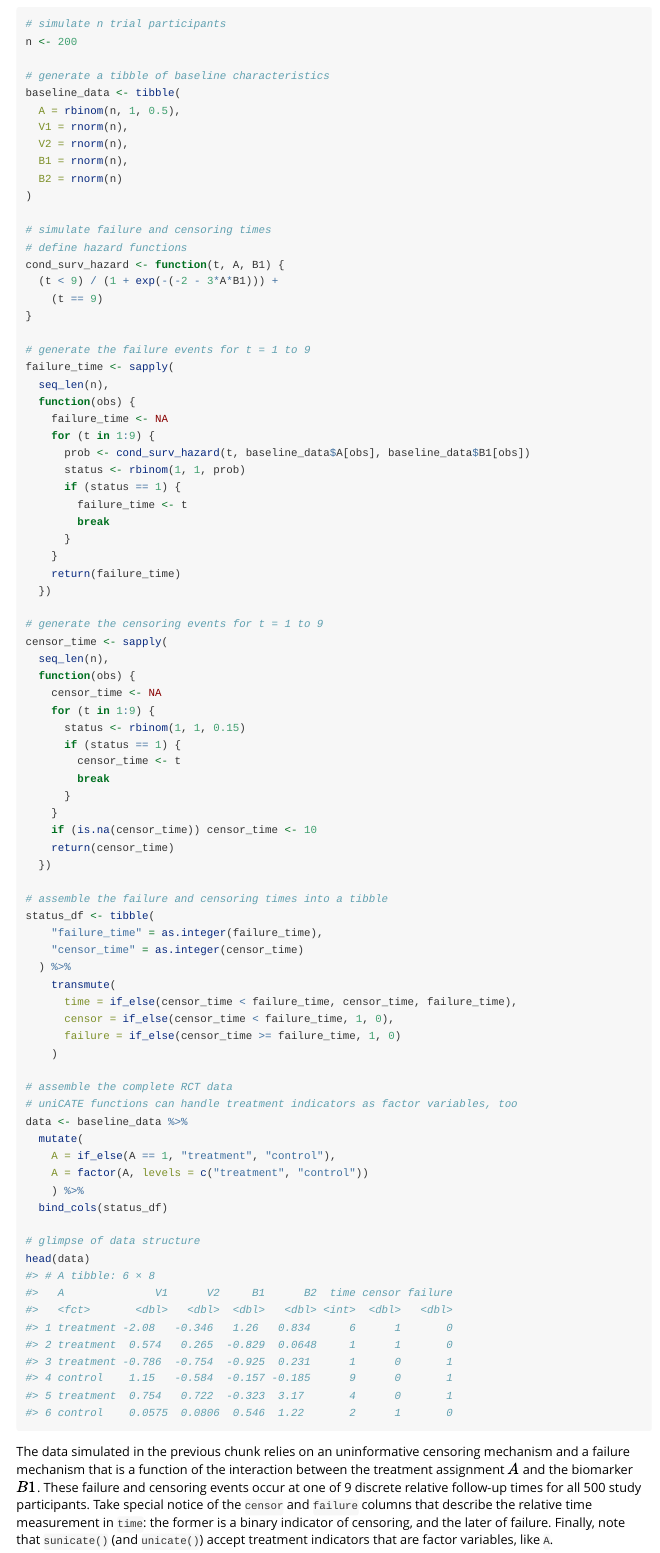
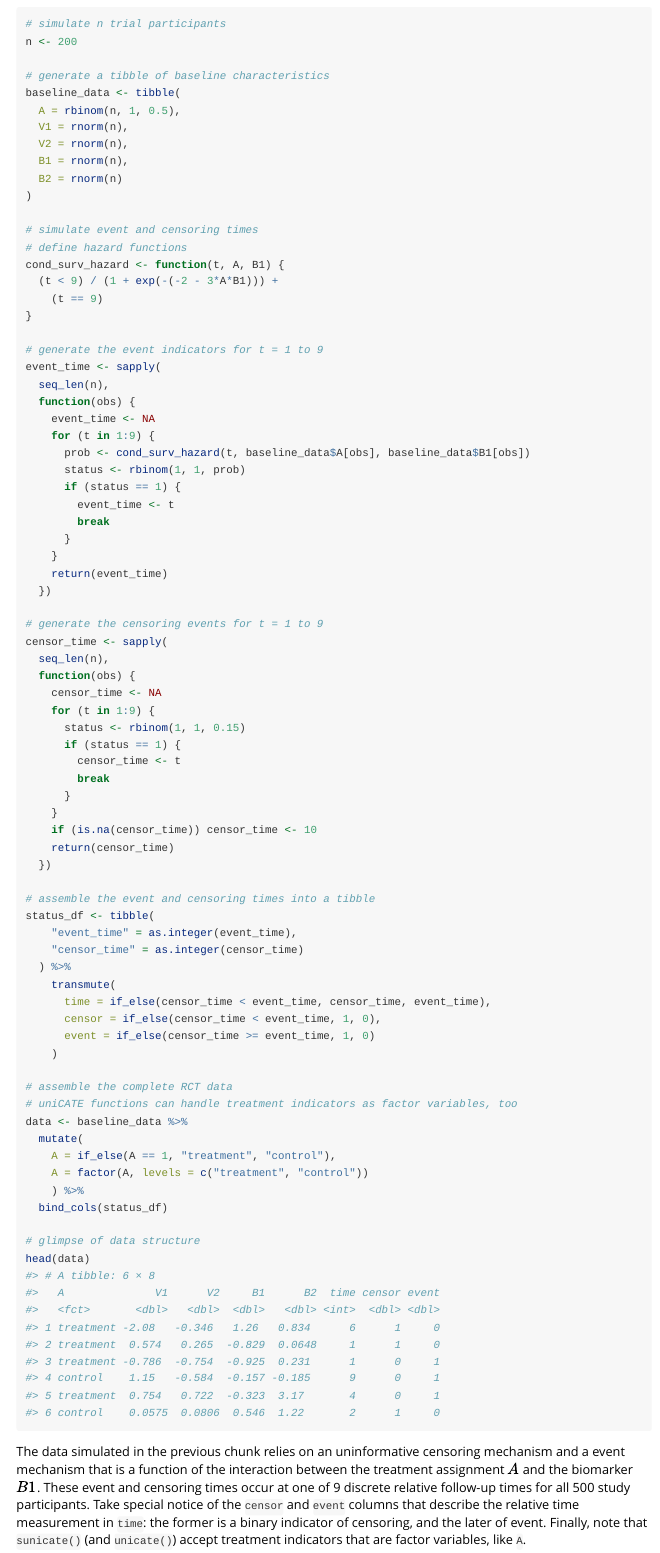
Before and after one commit to insightsengineering/uniCATE, an R Markdown document (vignettes/tutorial.Rmd): the page in a window 1100 px wide, from 4390 px down. Rendered offline with R 4.5, knitr and Pandoc, with nearby package versions; some code elsewhere in the file could not run offline; long lines of code are wrapped; common packages that the code uses without loading them are loaded.

Commit message:
updating language in vignette to reflect change from "failure" to "event"

````diff
--- a/vignettes/tutorial.Rmd
+++ b/vignettes/tutorial.Rmd
@@ -291,27 +291,27 @@ baseline_data <- tibble(
   B2 = rnorm(n)
 )
 
-# simulate failure and censoring times
+# simulate event and censoring times
 # define hazard functions
 cond_surv_hazard <- function(t, A, B1) {
   (t < 9) / (1 + exp(-(-2 - 3*A*B1))) +
     (t == 9)
 }
 
-# generate the failure events for t = 1 to 9
-failure_time <- sapply(
+# generate the event indicators for t = 1 to 9
+event_time <- sapply(
   seq_len(n),
   function(obs) {
-    failure_time <- NA
+    event_time <- NA
     for (t in 1:9) {
       prob <- cond_surv_hazard(t, baseline_data$A[obs], baseline_data$B1[obs])
       status <- rbinom(1, 1, prob)
       if (status == 1) {
-        failure_time <- t
+        event_time <- t
         break
       }
     }
-    return(failure_time)
+    return(event_time)
   })
 
 # generate the censoring events for t = 1 to 9
@@ -330,15 +330,15 @@ censor_time <- sapply(
     return(censor_time)
   })
 
-# assemble the failure and censoring times into a tibble
+# assemble the event and censoring times into a tibble
 status_df <- tibble(
-    "failure_time" = as.integer(failure_time),
+    "event_time" = as.integer(event_time),
     "censor_time" = as.integer(censor_time)
   ) %>%
     transmute(
-      time = if_else(censor_time < failure_time, censor_time, failure_time),
-      censor = if_else(censor_time < failure_time, 1, 0),
-      failure = if_else(censor_time >= failure_time, 1, 0)
+      time = if_else(censor_time < event_time, censor_time, event_time),
+      censor = if_else(censor_time < event_time, 1, 0),
+      event = if_else(censor_time >= event_time, 1, 0)
     )
 
 # assemble the complete RCT data
@@ -354,12 +354,12 @@ data <- baseline_data %>%
 head(data)
 ```
 The data simulated in the previous chunk relies on an uninformative censoring
-mechanism and a failure mechanism that is a function of the interaction between
-the treatment assignment $A$ and the biomarker $B1$. These failure and censoring
-events occur at one of 9 discrete relative follow-up times for all 500 study
-participants. Take special notice of the `censor` and `failure` columns that
+mechanism and a event mechanism that is a function of the interaction between
+the treatment assignment $A$ and the biomarker $B1$. These event and censoring
+times occur at one of 9 discrete relative follow-up times for all 500 study
+participants. Take special notice of the `censor` and `event` columns that
 describe the relative time measurement in `time`: the former is a binary
-indicator of censoring, and the later of failure. Finally, note that
+indicator of censoring, and the later of event. Finally, note that
 `sunicate()` (and `unicate()`) accept treatment indicators that are factor
 variables, like `A`.
 
````
Also changed, not shown: vignettes/tutorial.Rmd (4 more changed lines).
